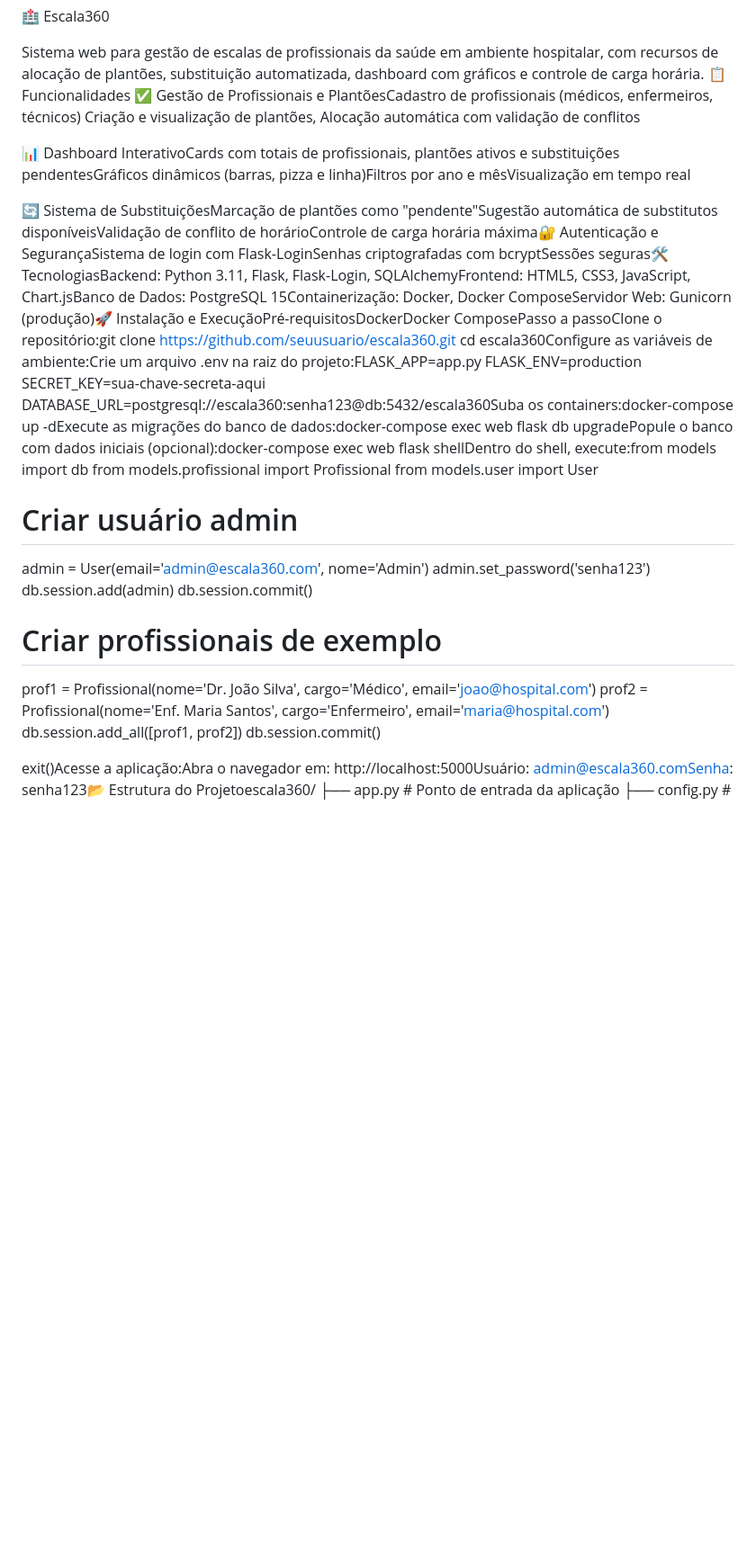
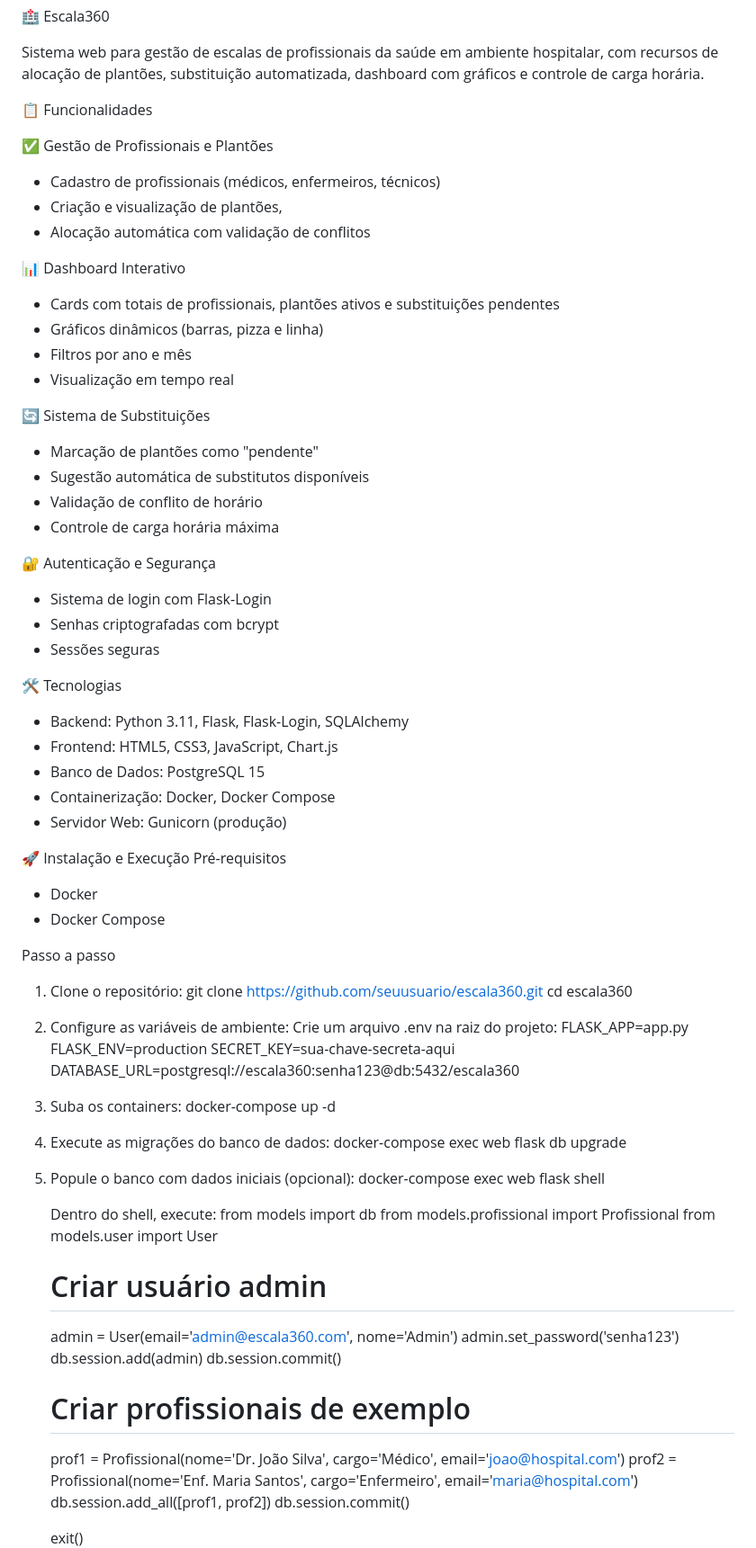
Before and after one commit to Waitac/Escala360, a Markdown page: README.md, the part around one of its changes. Shown at 90% size. Drawn GitHub-style; blank space fills up the shorter version.

Commit message:
Revise README for improved clarity and structure
Updated README to enhance clarity and organization of features, installation steps, and project structure.

```diff
--- a/README.md
+++ b/README.md
@@ -1,31 +1,80 @@
 🏥 Escala360
 
 Sistema web para gestão de escalas de profissionais da saúde em ambiente hospitalar, com recursos de alocação de plantões, substituição automatizada, dashboard com gráficos e controle de carga horária.
+
 📋 Funcionalidades
-✅ Gestão de Profissionais e PlantõesCadastro de profissionais (médicos, enfermeiros, técnicos)
-Criação e visualização de plantões,
-Alocação automática com validação de conflitos
 
-📊 Dashboard InterativoCards com totais de profissionais, plantões ativos e substituições pendentesGráficos dinâmicos (barras, pizza e linha)Filtros por ano e mêsVisualização em tempo real
+✅ Gestão de Profissionais e Plantões
+- Cadastro de profissionais (médicos, enfermeiros, técnicos)
+- Criação e visualização de plantões,
+- Alocação automática com validação de conflitos
 
-🔄 Sistema de SubstituiçõesMarcação de plantões como "pendente"Sugestão automática de substitutos disponíveisValidação de conflito de horárioControle de carga horária máxima🔐 Autenticação e SegurançaSistema de login com Flask-LoginSenhas criptografadas com bcryptSessões seguras🛠 TecnologiasBackend: Python 3.11, Flask, Flask-Login, SQLAlchemyFrontend: HTML5, CSS3, JavaScript, Chart.jsBanco de Dados: PostgreSQL 15Containerização: Docker, Docker ComposeServidor Web: Gunicorn (produção)🚀 Instalação e ExecuçãoPré-requisitosDockerDocker ComposePasso a passoClone o repositório:git clone https://github.com/seuusuario/escala360.git
-cd escala360Configure as variáveis de ambiente:Crie um arquivo .env na raiz do projeto:FLASK_APP=app.py
-FLASK_ENV=production
-SECRET_KEY=sua-chave-secreta-aqui
-DATABASE_URL=postgresql://escala360:senha123@db:5432/escala360Suba os containers:docker-compose up -dExecute as migrações do banco de dados:docker-compose exec web flask db upgradePopule o banco com dados iniciais (opcional):docker-compose exec web flask shellDentro do shell, execute:from models import db
-from models.profissional import Profissional
-from models.user import User
+📊 Dashboard Interativo
+- Cards com totais de profissionais, plantões ativos e substituições pendentes
+- Gráficos dinâmicos (barras, pizza e linha)
+- Filtros por ano e mês
+- Visualização em tempo real
 
-# Criar usuário admin
-admin = User(email='admin@escala360.com', nome='Admin')
-admin.set_password('senha123')
-db.session.add(admin)
-db.session.commit()
+🔄 Sistema de Substituições
+- Marcação de plantões como "pendente"
+- Sugestão automática de substitutos disponíveis
+- Validação de conflito de horário
+- Controle de carga horária máxima
 
-# Criar profissionais de exemplo
-prof1 = Profissional(nome='Dr. João Silva', cargo='Médico', email='joao@hospital.com')
-prof2 = Profissional(nome='Enf. Maria Santos', cargo='Enfermeiro', email='maria@hospital.com')
-db.session.add_all([prof1, prof2])
-db.session.commit()
+🔐 Autenticação e Segurança
+- Sistema de login com Flask-Login
+- Senhas criptografadas com bcrypt
+- Sessões seguras
 
-exit()Acesse a aplicação:Abra o navegador em: http://localhost:5000Usuário: admin@escala360.comSenha: senha123📂 Estrutura do Projetoescala360/
+🛠 Tecnologias
+- Backend: Python 3.11, Flask, Flask-Login, SQLAlchemy
+- Frontend: HTML5, CSS3, JavaScript, Chart.js
+- Banco de Dados: PostgreSQL 15
+- Containerização: Docker, Docker Compose
+- Servidor Web: Gunicorn (produção)
+
+🚀 Instalação e Execução
+Pré-requisitos
+- Docker
+- Docker Compose
+
+Passo a passo
+
+1. Clone o repositório: git clone https://github.com/seuusuario/escala360.git
+cd escala360
+
+2. Configure as variáveis de ambiente:
+   Crie um arquivo .env na raiz do projeto:
+       FLASK_APP=app.py
+       FLASK_ENV=production
+       SECRET_KEY=sua-chave-secreta-aqui
+       DATABASE_URL=postgresql://escala360:senha123@db:5432/escala360
+
+3. Suba os containers:
+    docker-compose up -d
+
+4. Execute as migrações do banco de dados:
+    docker-compose exec web flask db upgrade
+
+5. Popule o banco com dados iniciais (opcional):
+    docker-compose exec web flask shell
+
+   Dentro do shell, execute:
+    from models import db
+    from models.profissional import Profissional
+    from models.user import User
+
+    # Criar usuário admin
+    admin = User(email='admin@escala360.com', nome='Admin')
+    admin.set_password('senha123')
+    db.session.add(admin)
+    db.session.commit()
+
+    # Criar profissionais de exemplo
+    prof1 = Profissional(nome='Dr. João Silva', cargo='Médico', email='joao@hospital.com')
+    prof2 = Profissional(nome='Enf. Maria Santos', cargo='Enfermeiro', email='maria@hospital.com')
+    db.session.add_all([prof1, prof2])
+    db.session.commit()
+
+    exit()
+
```
Also changed, not shown: other parts of README.md (+59 -2 lines).
